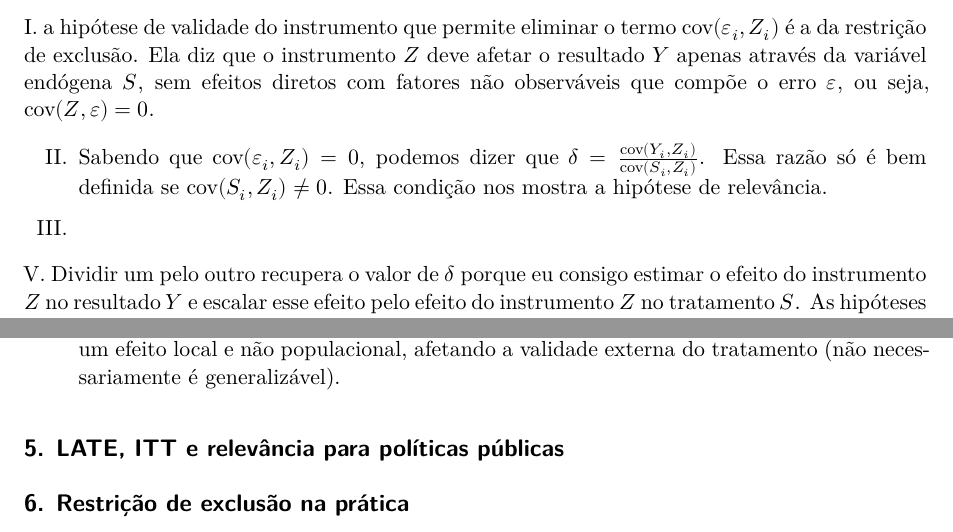
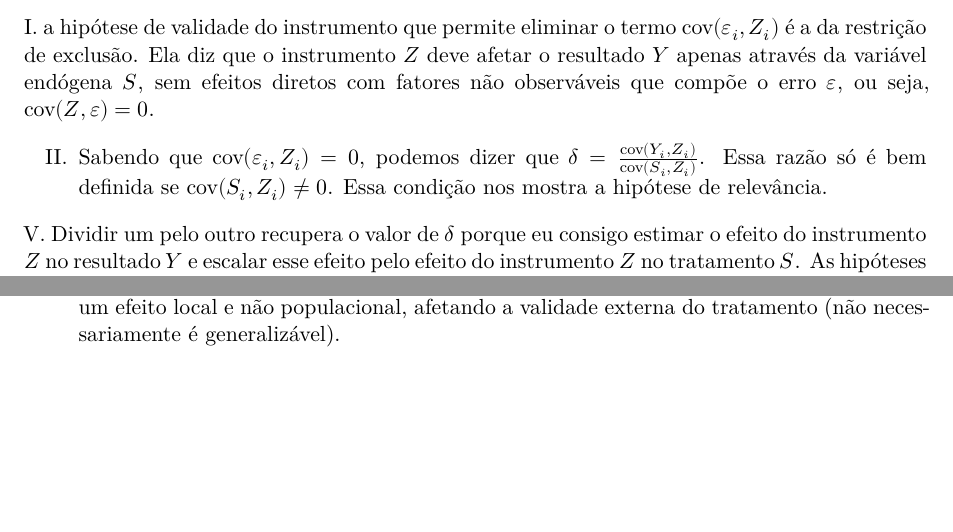
Before and after one commit to camilagb/curso-inferencia-causal-ipea, a Quarto document (listas/lista5/lista5.qmd): two parts of pages 2 and 3 of 3, joined at a grey line, cut so that both start at the same text, the shorter picture padded with empty space. Rendered offline with R 4.5, knitr and Pandoc in place of Quarto, then LaTeX, with nearby package versions; both versions are drawn in the output format of the newer one.

Commit message:
finalização lista 5

```diff
--- a/listas/lista5/lista5.qmd
+++ b/listas/lista5/lista5.qmd
@@ -2,7 +2,7 @@
 title: "Resolução da lista 5"
 subtitle: "Curso de inferência causal"
 author: "Camila Brito"
-format: html
+format: pdf
 lang: pt
 ---
 
@@ -37,8 +37,6 @@
 
 II. Sabendo que $\text{cov}(\varepsilon_i, Z_i) = 0$, podemos dizer que $\delta = \frac{\text{cov}(Y_i, Z_i)}{\text{cov}(S_i, Z_i)}$. Essa razão só é bem definida se $\text{cov}(S_i, Z_i) \neq 0$. Essa condição nos mostra a hipótese de relevância.
 
-III.
-
 V. Dividir um pelo outro recupera o valor de $\delta$ porque eu consigo estimar o efeito do instrumento $Z$ no resultado $Y$ e escalar esse efeito pelo efeito do instrumento $Z$ no tratamento $S$. As hipóteses usadas na derivação foram as de exclusão e relevância.
 
 b. O numerador ou forma reduzida representa o impacto do instrumento $Z$ no resultado $Y$, ou seja, a regressão de $Y$ em $Z$. Já o denominador ou primeiro estágio representa o impacto do instrumento $Z$ no tratamento $S$, ou seja, a regressão de $S$ em $Z$.
@@ -63,7 +61,3 @@
 b. A hipótese de monotonicidade diz que o do instrumento não deve aumentar $T$ para uns e diminuir para outros, ou seja, $T_i(1) > T_i(0)$. Ela exclui os defiers. Ela é necessária para identificar o LATE pois garante que o efeito calculado não mistura efeitos causais opostos e se restrinja apenas aos compliers.
 
 c. Always takers e never takers não contribuem para a estimativa de IV pois seu comportamento não é alterado pelo instrumento. Isso mostra justamente que o efeito calculado pelo instrumento, o LATE, se restringe apenas a um grupo, os compliers, representando um efeito local e não populacional, afetando a validade externa do tratamento (não necessariamente é generalizável).
-
-## 5. LATE, ITT e relevância para políticas públicas
-
-## 6. Restrição de exclusão na prática
```
Also changed, not shown: listas/lista5/lista5.html, listas/lista5/lista5_camila_brito.pdf (added).
